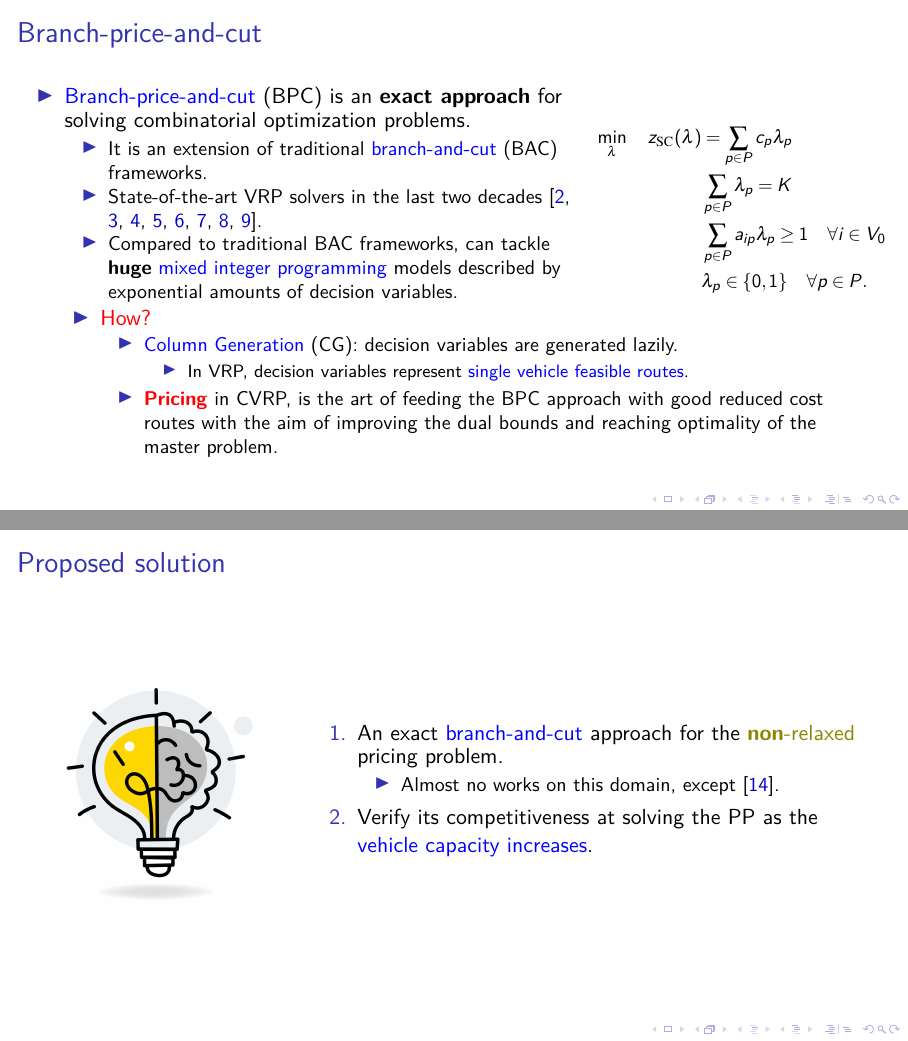
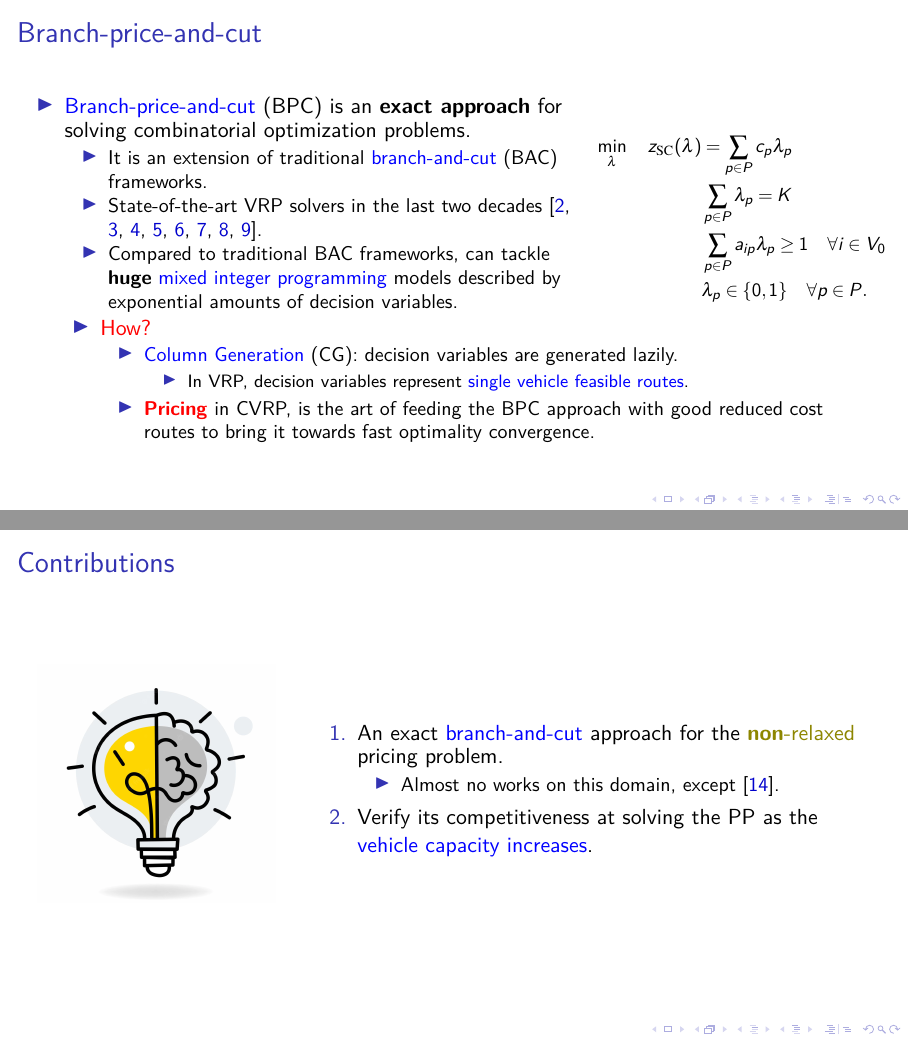
Before and after one commit to dparo/msc-presentation, LaTeX slides (main.tex, which reads Content/slides.tex): pages 13 and 20 of 42, joined at a grey line. Compiled offline with pdfLaTeX; a LaTeX package or settings file that is missing is left out.

Commit message:
Progress

```diff
--- a/Content/slides.tex
+++ b/Content/slides.tex
@@ -69,8 +69,7 @@
 			            \begin{itemize}
 				            \item In VRP, decision variables represent \textcolor{blue}{single vehicle feasible routes}.
 			            \end{itemize}
-			      \item \textcolor{red}{\textbf{Pricing}} in CVRP, is the art of feeding the BPC approach with good reduced cost routes with the aim of improving the dual bounds and reaching optimality
-			            of the master problem.
+			      \item \textcolor{red}{\textbf{Pricing}} in CVRP, is the art of feeding the BPC approach with good reduced cost routes to bring it towards fast optimality convergence.
 		      \end{itemize}
 	\end{itemize}
 \end{frame}
@@ -108,7 +107,7 @@
 	}
 \end{frame}
 
-\begin{frame}{Proposed solution}
+\begin{frame}{Contributions}
 	\begin{columns}
 		\begin{column}{0.3\textwidth}
 			\centering
```
Also changed, not shown: Content/slides.tex (8 more changed lines).
